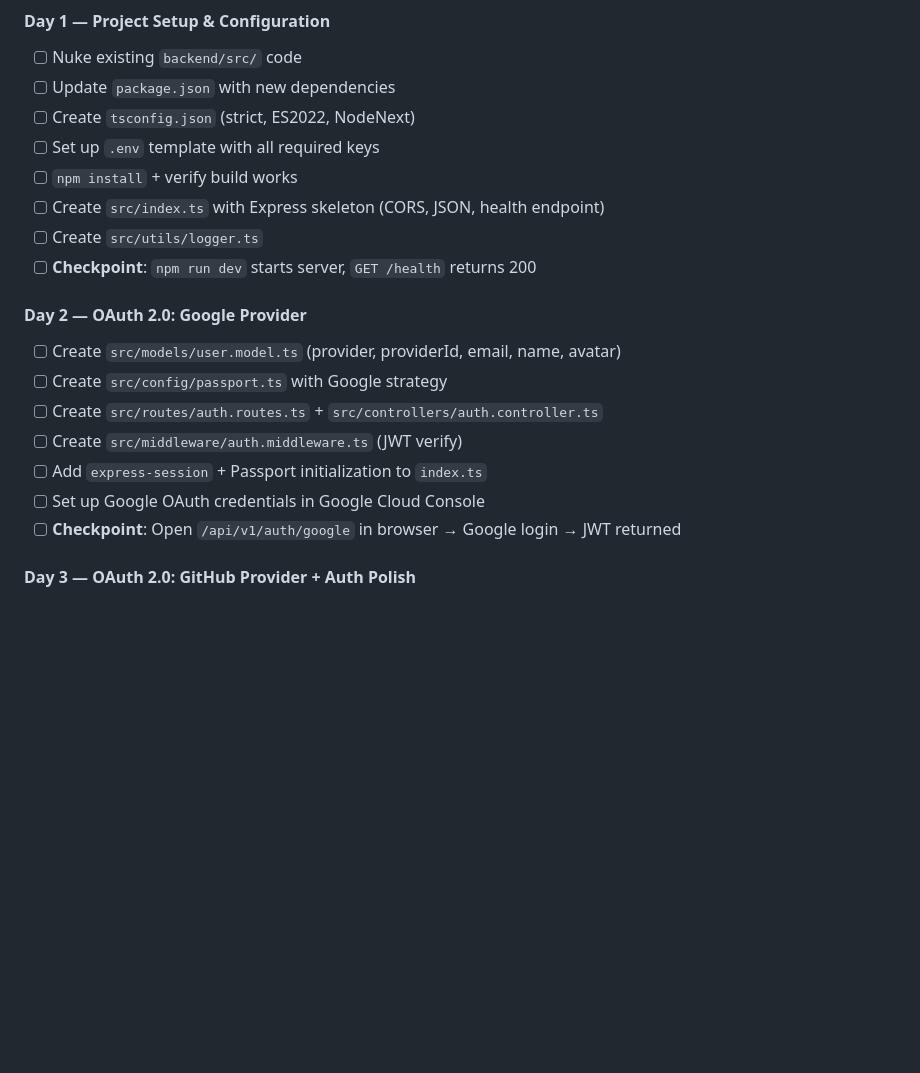
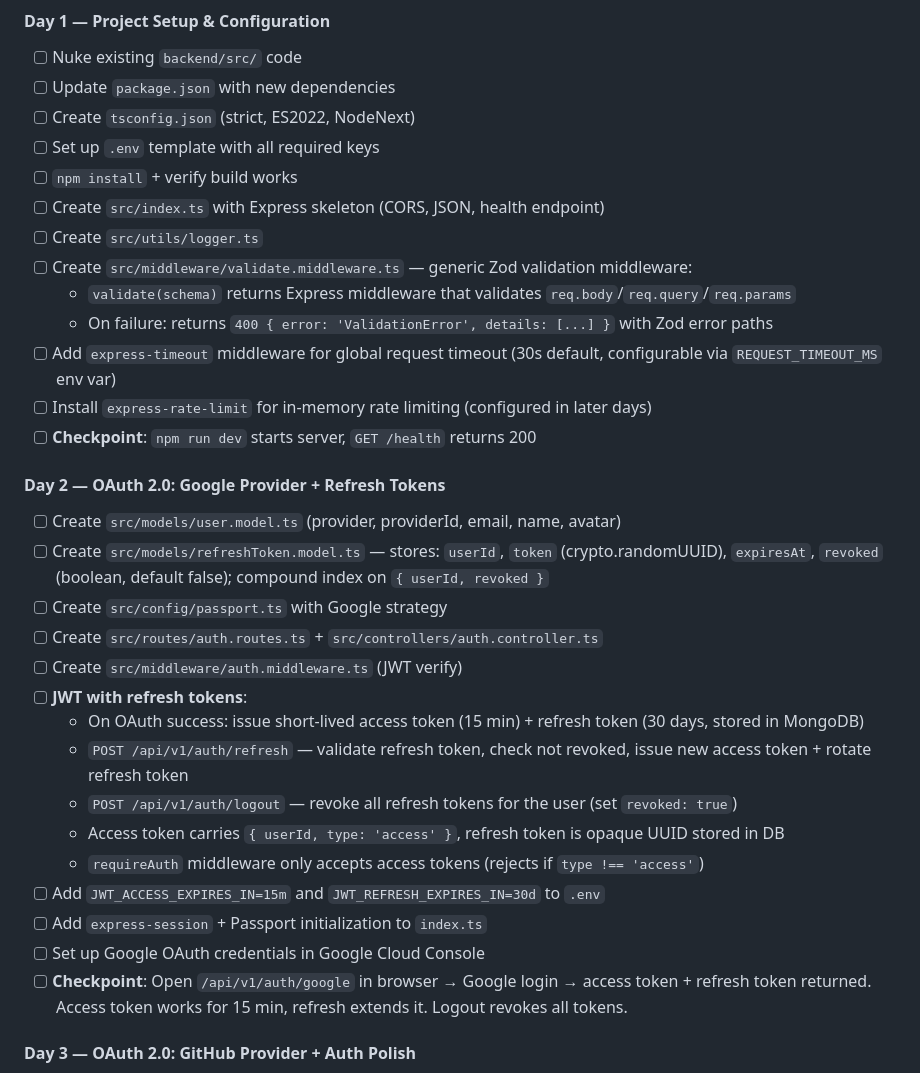
Before and after one commit to Sumedhvats/Notable, a Markdown page: implementation_plan.md, the part around one of its changes. Rendered like a GitHub page; blank space fills up the shorter version.

```diff
--- a/implementation_plan.md
+++ b/implementation_plan.md
@@ -682,16 +682,29 @@ gantt
 - [ ] `npm install` + verify build works
 - [ ] Create `src/index.ts` with Express skeleton (CORS, JSON, health endpoint)
 - [ ] Create `src/utils/logger.ts`
+- [ ] Create `src/middleware/validate.middleware.ts` — generic Zod validation middleware:
+  - `validate(schema)` returns Express middleware that validates `req.body`/`req.query`/`req.params`
+  - On failure: returns `400 { error: 'ValidationError', details: [...] }` with Zod error paths
+- [ ] Add `express-timeout` middleware for global request timeout (30s default, configurable via `REQUEST_TIMEOUT_MS` env var)
+- [ ] Install `express-rate-limit` for in-memory rate limiting (configured in later days)
 - [ ] **Checkpoint**: `npm run dev` starts server, `GET /health` returns 200
 
-#### Day 2 — OAuth 2.0: Google Provider
+#### Day 2 — OAuth 2.0: Google Provider + Refresh Tokens
 - [ ] Create `src/models/user.model.ts` (provider, providerId, email, name, avatar)
+- [ ] Create `src/models/refreshToken.model.ts` — stores: `userId`, `token` (crypto.randomUUID), `expiresAt`, `revoked` (boolean, default false); compound index on `{ userId, revoked }`
 - [ ] Create `src/config/passport.ts` with Google strategy
 - [ ] Create `src/routes/auth.routes.ts` + `src/controllers/auth.controller.ts`
 - [ ] Create `src/middleware/auth.middleware.ts` (JWT verify)
+- [ ] **JWT with refresh tokens**:
+  - On OAuth success: issue short-lived access token (15 min) + refresh token (30 days, stored in MongoDB)
+  - `POST /api/v1/auth/refresh` — validate refresh token, check not revoked, issue new access token + rotate refresh token
+  - `POST /api/v1/auth/logout` — revoke all refresh tokens for the user (set `revoked: true`)
+  - Access token carries `{ userId, type: 'access' }`, refresh token is opaque UUID stored in DB
+  - `requireAuth` middleware only accepts access tokens (rejects if `type !== 'access'`)
+- [ ] Add `JWT_ACCESS_EXPIRES_IN=15m` and `JWT_REFRESH_EXPIRES_IN=30d` to `.env`
 - [ ] Add `express-session` + Passport initialization to `index.ts`
 - [ ] Set up Google OAuth credentials in Google Cloud Console
-- [ ] **Checkpoint**: Open `/api/v1/auth/google` in browser → Google login → JWT returned
+- [ ] **Checkpoint**: Open `/api/v1/auth/google` in browser → Google login → access token + refresh token returned. Access token works for 15 min, refresh extends it. Logout revokes all tokens.
 
 #### Day 3 — OAuth 2.0: GitHub Provider + Auth Polish
 - [ ] Add GitHub strategy to `passport.ts`
```
Also changed, not shown: other parts of implementation_plan.md (+42 -12 lines).
